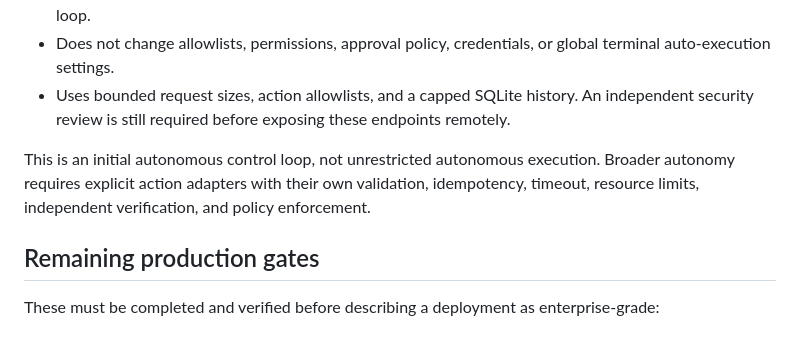
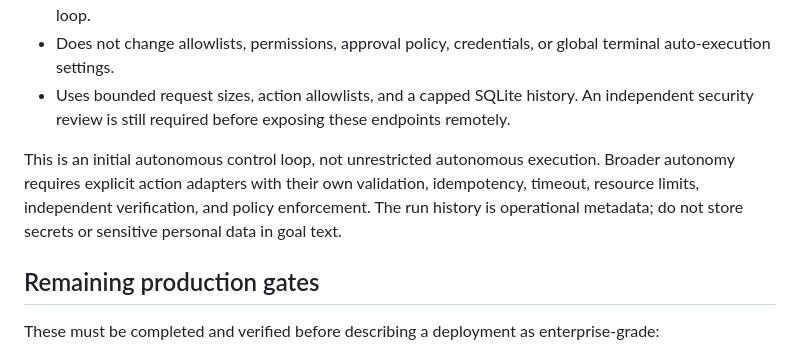
Before and after one commit to abdulraheemnohri/terminal_ai, a Markdown page: docs/PRODUCTION_READINESS.md, the part around the change. Rendered like a GitHub page.

Commit message:
Clarify sensitive-data handling in autonomy history

```diff
--- a/docs/PRODUCTION_READINESS.md
+++ b/docs/PRODUCTION_READINESS.md
@@ -63,7 +63,7 @@ The Self-X dashboard exposes `GET /api/agentic/autonomy/status` and `POST /api/a
 - Does not change allowlists, permissions, approval policy, credentials, or global terminal auto-execution settings.
 - Uses bounded request sizes, action allowlists, and a capped SQLite history. An independent security review is still required before exposing these endpoints remotely.
 
-This is an initial autonomous control loop, not unrestricted autonomous execution. Broader autonomy requires explicit action adapters with their own validation, idempotency, timeout, resource limits, independent verification, and policy enforcement.
+This is an initial autonomous control loop, not unrestricted autonomous execution. Broader autonomy requires explicit action adapters with their own validation, idempotency, timeout, resource limits, independent verification, and policy enforcement. The run history is operational metadata; do not store secrets or sensitive personal data in goal text.
 
 ## Remaining production gates
 
```
